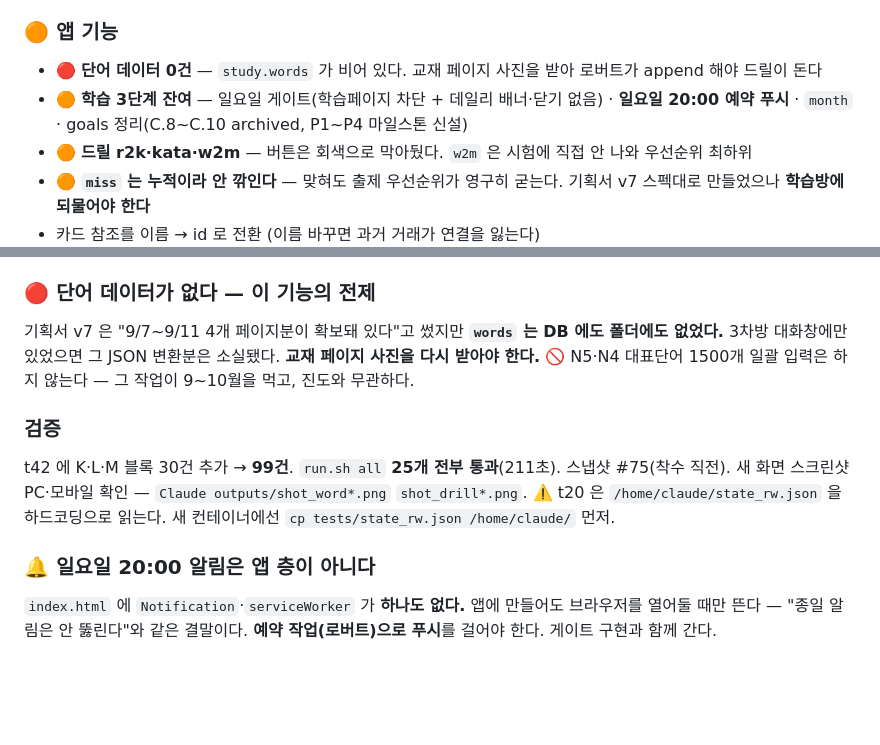
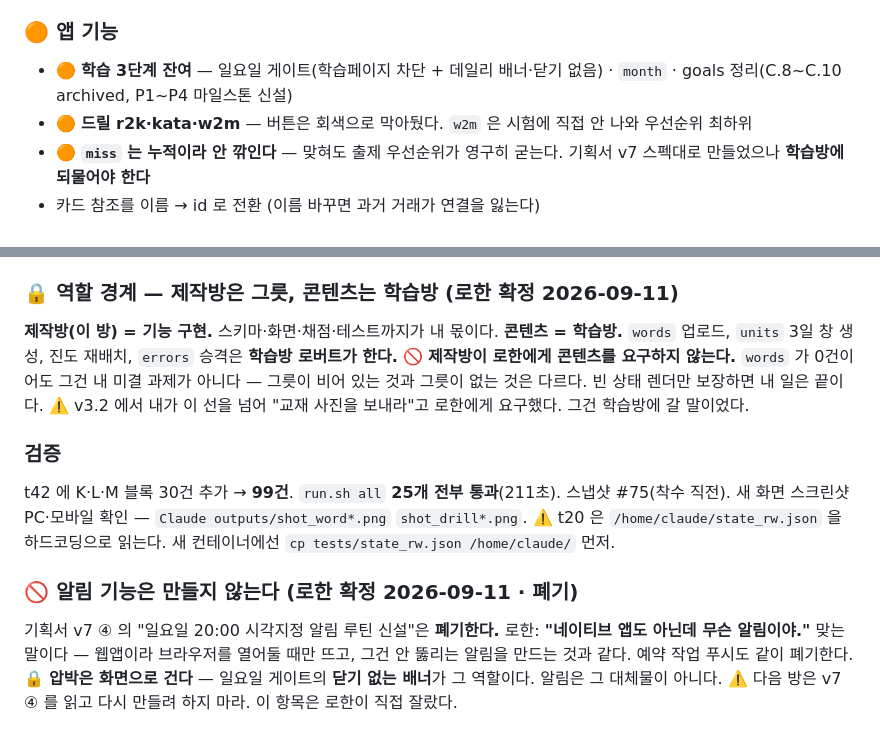
Before and after one commit to rohanchung/gagyebu, a Markdown page: STATUS.md, 2 parts joined by grey strips. GitHub-like rendering; blank space fills up the shorter version.

```diff
--- a/STATUS.md
+++ b/STATUS.md
@@ -134,8 +134,7 @@
 - 2025-01~08 부가세 공백 원인
 
 ### 🟠 앱 기능
-- 🔴 **단어 데이터 0건** — `study.words` 가 비어 있다. 교재 페이지 사진을 받아 로버트가 append 해야 드릴이 돈다
-- 🟠 **학습 3단계 잔여** — 일요일 게이트(학습페이지 차단 + 데일리 배너·닫기 없음) · **일요일 20:00 예약 푸시** · `month` · goals 정리(C.8~C.10 archived, P1~P4 마일스톤 신설)
+- 🟠 **학습 3단계 잔여** — 일요일 게이트(학습페이지 차단 + 데일리 배너·닫기 없음) · `month` · goals 정리(C.8~C.10 archived, P1~P4 마일스톤 신설)
 - 🟠 **드릴 r2k·kata·w2m** — 버튼은 회색으로 막아뒀다. `w2m` 은 시험에 직접 안 나와 우선순위 최하위
 - 🟠 **`miss` 는 누적이라 안 깎인다** — 맞혀도 출제 우선순위가 영구히 굳는다. 기획서 v7 스펙대로 만들었으나 **학습방에 되물어야 한다**
 - 카드 참조를 이름 → id 로 전환 (이름 바꾸면 과거 거래가 연결을 잃는다)
@@ -310,16 +309,21 @@ v5 §9 의 "채점 엔진 금지"에 **단어만 예외**다. 데이터가 `{kan
 - r2k·kata·w2m 은 회색 + `disabled`. **입구만 만들고 안을 비우지 않는다**
 - 🔒 진행 중 드릴은 DB 에 저장하지 않는다. 끝나면 `drills` 1건만 남는다(중간에 그만둬도 **푼 만큼은** 남는다)
 
-### 🔴 단어 데이터가 없다 — 이 기능의 전제
-기획서 v7 은 "9/7~9/11 4개 페이지분이 확보돼 있다"고 썼지만 **`words` 는 DB 에도 폴더에도 없었다.**
-3차방 대화창에만 있었으면 그 JSON 변환분은 소실됐다. **교재 페이지 사진을 다시 받아야 한다.**
-🚫 N5·N4 대표단어 1500개 일괄 입력은 하지 않는다 — 그 작업이 9~10월을 먹고, 진도와 무관하다.
+### 🔒 역할 경계 — 제작방은 그릇, 콘텐츠는 학습방 (로한 확정 2026-09-11)
+**제작방(이 방) = 기능 구현.** 스키마·화면·채점·테스트까지가 내 몫이다.
+**콘텐츠 = 학습방.** `words` 업로드, `units` 3일 창 생성, 진도 재배치, `errors` 승격은 **학습방 로버트가 한다.**
+🚫 **제작방이 로한에게 콘텐츠를 요구하지 않는다.** `words` 가 0건이어도 그건 내 미결 과제가 아니다 —
+그릇이 비어 있는 것과 그릇이 없는 것은 다르다. 빈 상태 렌더만 보장하면 내 일은 끝이다.
+⚠️ v3.2 에서 내가 이 선을 넘어 "교재 사진을 보내라"고 로한에게 요구했다. 그건 학습방에 갈 말이었다.
 
 ### 검증
 t42 에 K·L·M 블록 30건 추가 → **99건**. `run.sh all` **25개 전부 통과**(211초).
 스냅샷 #75(착수 직전). 새 화면 스크린샷 PC·모바일 확인 — `Claude outputs/shot_word*.png` `shot_drill*.png`.
 ⚠️ t20 은 `/home/claude/state_rw.json` 을 하드코딩으로 읽는다. 새 컨테이너에선 `cp tests/state_rw.json /home/claude/` 먼저.
 
-### 🔔 일요일 20:00 알림은 앱 층이 아니다
-`index.html` 에 `Notification`·`serviceWorker` 가 **하나도 없다.** 앱에 만들어도 브라우저를 열어둘 때만 뜬다 —
-"종일 알림은 안 뚫린다"와 같은 결말이다. **예약 작업(로버트)으로 푸시**를 걸어야 한다. 게이트 구현과 함께 간다.
+### 🚫 알림 기능은 만들지 않는다 (로한 확정 2026-09-11 · 폐기)
+기획서 v7 ④ 의 "일요일 20:00 시각지정 알림 루틴 신설"은 **폐기한다.**
+로한: **"네이티브 앱도 아닌데 무슨 알림이야."** 맞는 말이다 — 웹앱이라 브라우저를 열어둘 때만 뜨고,
+그건 안 뚫리는 알림을 만드는 것과 같다. 예약 작업 푸시도 같이 폐기한다.
+🔒 **압박은 화면으로 건다** — 일요일 게이트의 **닫기 없는 배너**가 그 역할이다. 알림은 그 대체물이 아니다.
+⚠️ 다음 방은 v7 ④ 를 읽고 다시 만들려 하지 마라. 이 항목은 로한이 직접 잘랐다.
```
